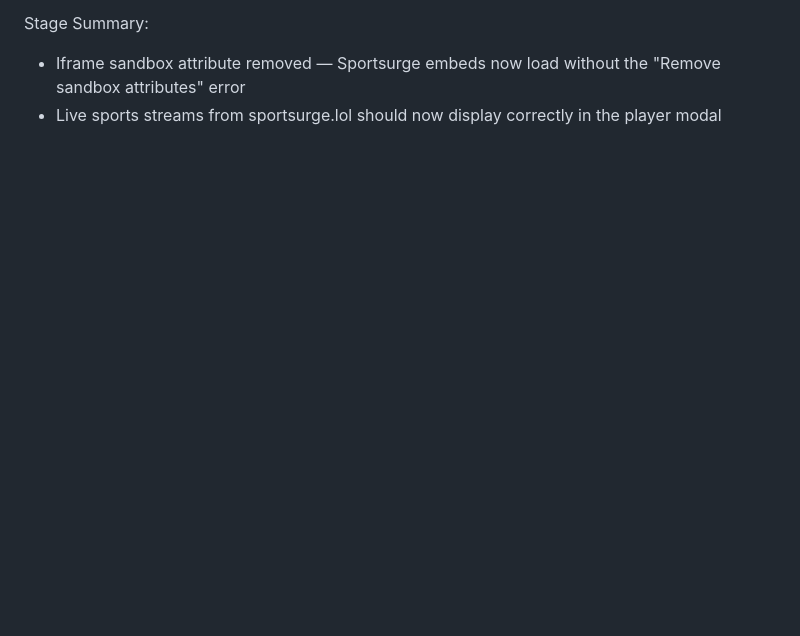
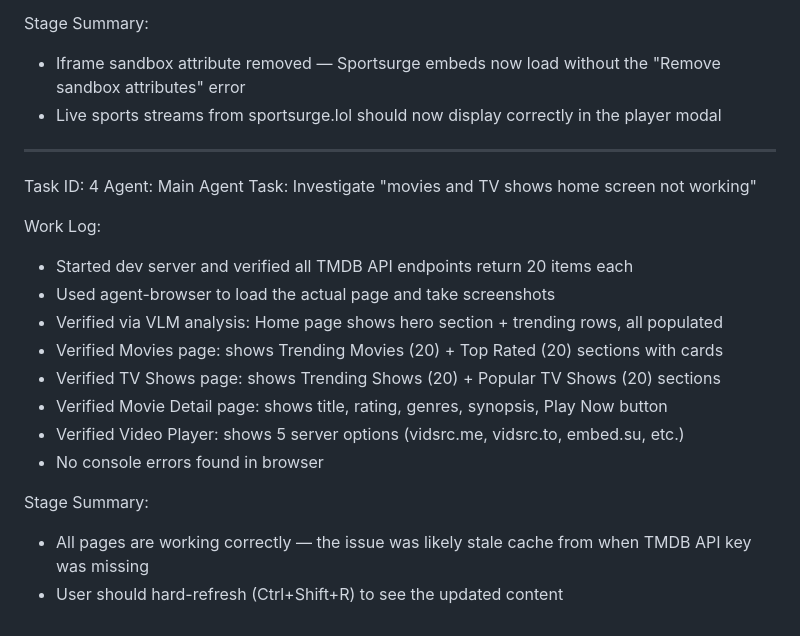
Before and after one commit to marklefyne/streamex, a Markdown page: worklog.md, the part around the change. Rendered like a GitHub page; blank space fills up the shorter version.

Commit message:
4e9356eb-1ef1-4b23-8483-4230342f1166

```diff
--- a/worklog.md
+++ b/worklog.md
@@ -81,3 +81,21 @@ Work Log:
 Stage Summary:
 - Iframe sandbox attribute removed — Sportsurge embeds now load without the "Remove sandbox attributes" error
 - Live sports streams from sportsurge.lol should now display correctly in the player modal
+---
+Task ID: 4
+Agent: Main Agent
+Task: Investigate "movies and TV shows home screen not working"
+
+Work Log:
+- Started dev server and verified all TMDB API endpoints return 20 items each
+- Used agent-browser to load the actual page and take screenshots
+- Verified via VLM analysis: Home page shows hero section + trending rows, all populated
+- Verified Movies page: shows Trending Movies (20) + Top Rated (20) sections with cards
+- Verified TV Shows page: shows Trending Shows (20) + Popular TV Shows (20) sections
+- Verified Movie Detail page: shows title, rating, genres, synopsis, Play Now button
+- Verified Video Player: shows 5 server options (vidsrc.me, vidsrc.to, embed.su, etc.)
+- No console errors found in browser
+
+Stage Summary:
+- All pages are working correctly — the issue was likely stale cache from when TMDB API key was missing
+- User should hard-refresh (Ctrl+Shift+R) to see the updated content
```
